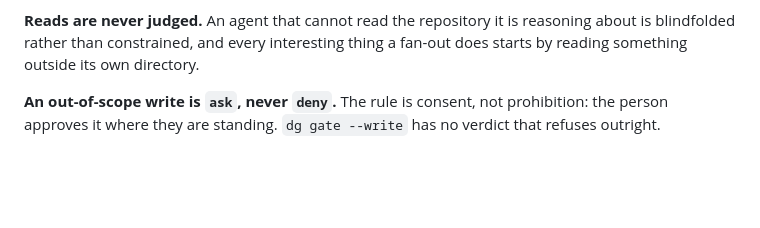
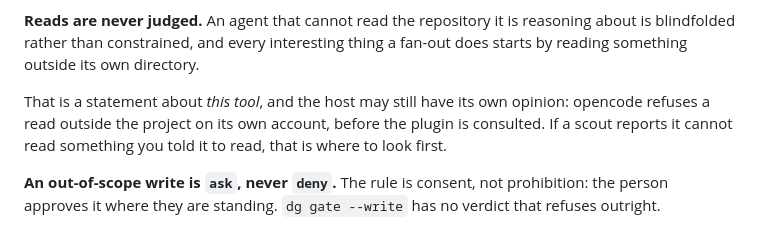
Before and after one commit to quimFIB/dear-guide, a Markdown page: agentic/README.md, the part around the change. GitHub-like rendering; blank space fills up the shorter version.

```diff
--- a/agentic/README.md
+++ b/agentic/README.md
@@ -122,6 +122,11 @@ half-parser that failed open would be worse than a gap somebody knows about.
 **Reads are never judged.** An agent that cannot read the repository it is
 reasoning about is blindfolded rather than constrained, and every interesting
 thing a fan-out does starts by reading something outside its own directory.
+
+That is a statement about *this tool*, and the host may still have its own
+opinion: opencode refuses a read outside the project on its own account, before
+the plugin is consulted. If a scout reports it cannot read something you told it
+to read, that is where to look first.
 
 **An out-of-scope write is `ask`, never `deny`.** The rule is consent, not
 prohibition: the person approves it where they are standing. `dg gate --write`
```
Also changed, not shown: opencode/README.md (+16 -1 lines).
